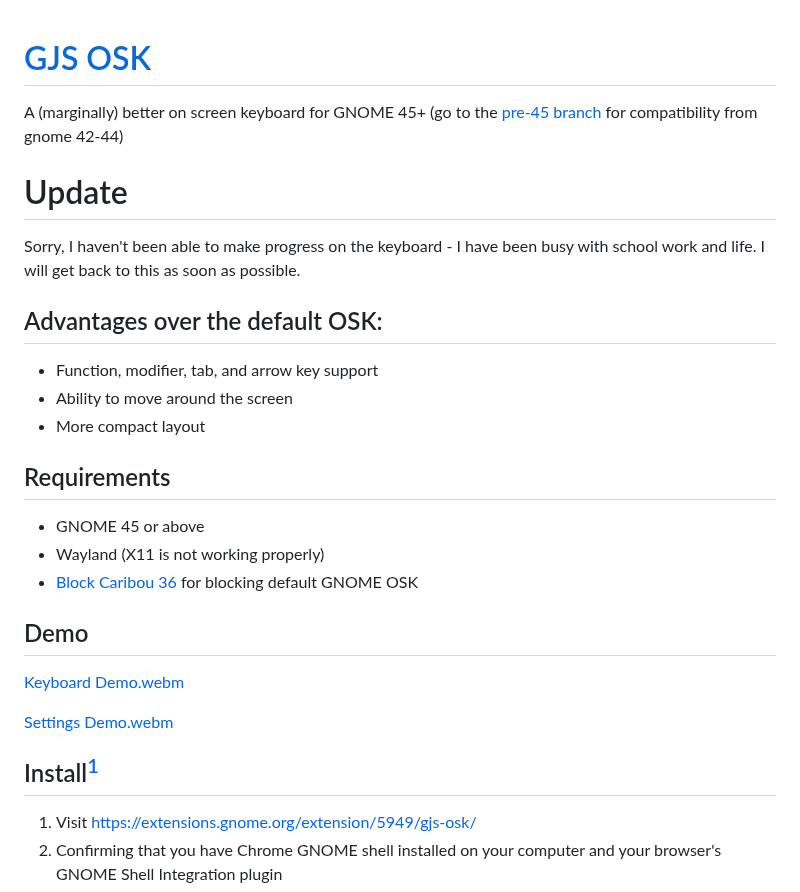
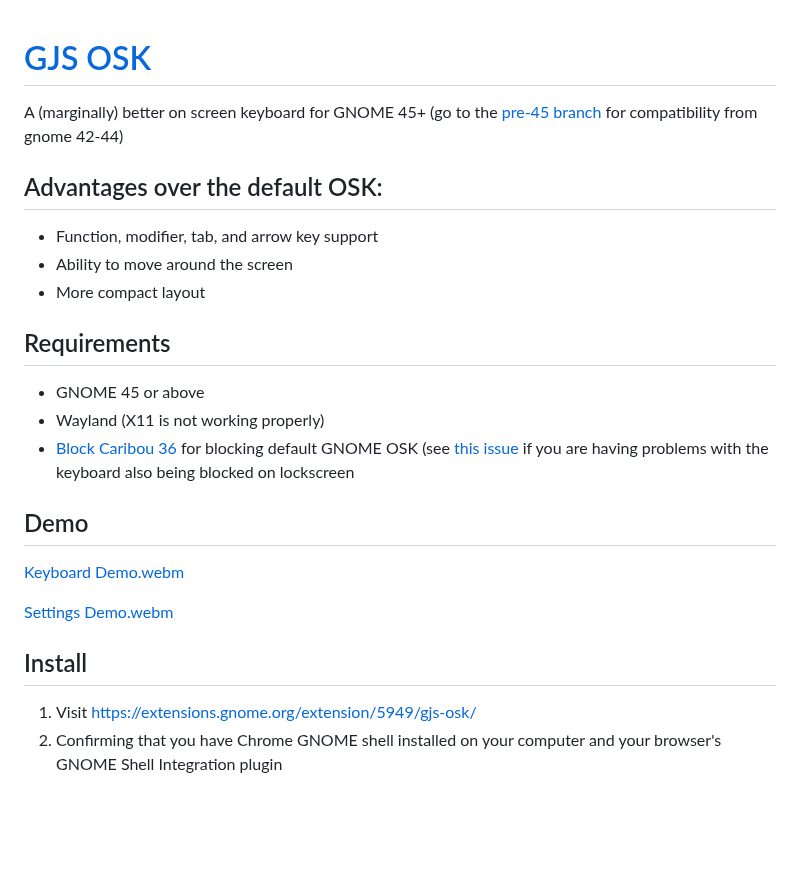
Before and after one commit to Vishram1123/gjs-osk, a Markdown page: README.md, the part around one of its changes. Rendered like a GitHub page; blank space fills up the shorter version.

```diff
--- a/README.md
+++ b/README.md
@@ -1,7 +1,5 @@
 # [GJS OSK](https://extensions.gnome.org/extension/5949/gjs-osk/)
 A (marginally) better on screen keyboard for GNOME 45+ (go to the [pre-45 branch](https://github.com/Vishram1123/gjs-osk/tree/pre-45) for compatibility from gnome 42-44)
-# Update
-Sorry, I haven't been able to make progress on the keyboard - I have been busy with school work and life. I will get back to this as soon as possible.
 ## Advantages over the default OSK:
 -	Function, modifier, tab, and arrow key support
 -	Ability to move around the screen
@@ -9,13 +7,13 @@ Sorry, I haven't been able to make progress on the keyboard - I have been busy w
 ## Requirements
 - GNOME 45 or above
 - Wayland (X11 is not working properly)
-- [Block Caribou 36](https://extensions.gnome.org/extension/3222/block-caribou-36/) for blocking default GNOME OSK
+- [Block Caribou 36](https://extensions.gnome.org/extension/3222/block-caribou-36/) for blocking default GNOME OSK (see [this issue](https://github.com/Vishram1123/gjs-osk/issues/33) if you are having problems with the keyboard also being blocked on lockscreen
 ## Demo
 [Keyboard Demo.webm](https://user-images.githubusercontent.com/64966832/210458851-1b91adba-f6e4-4d40-b0d5-dba2c46cc354.webm)
 
 [Settings Demo.webm](https://user-images.githubusercontent.com/64966832/210458854-eb458311-3d3f-4edb-93df-f5b8334d4cbc.webm)
 
-## Install[^1]
+## Install
 1. Visit [https://extensions.gnome.org/extension/5949/gjs-osk/](https://extensions.gnome.org/extension/5949/gjs-osk/)
 2. Confirming that you have Chrome GNOME shell installed on your computer and your browser's GNOME Shell Integration plugin
 3. Click Install, and accept the prompt
```
Also changed, not shown: other parts of README.md (+0 -1 lines).
